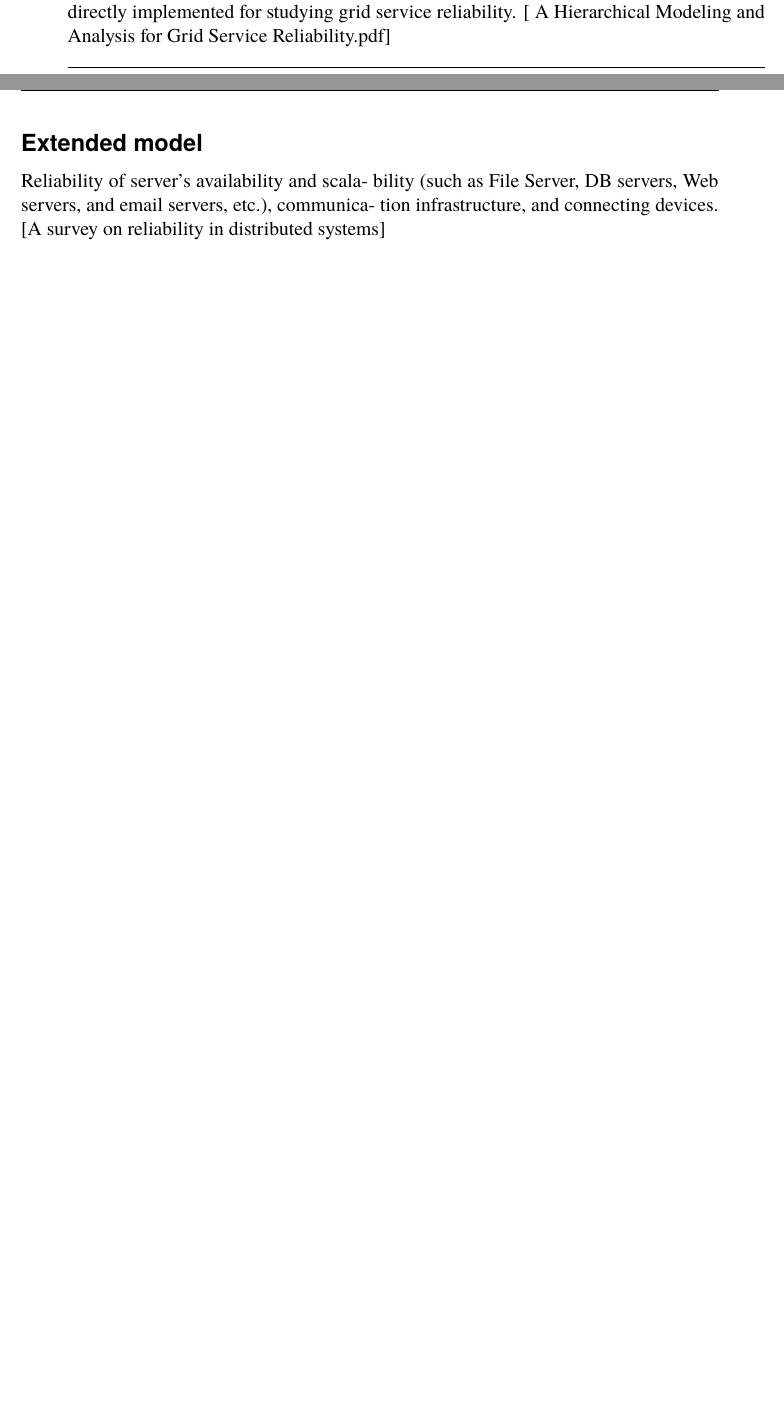
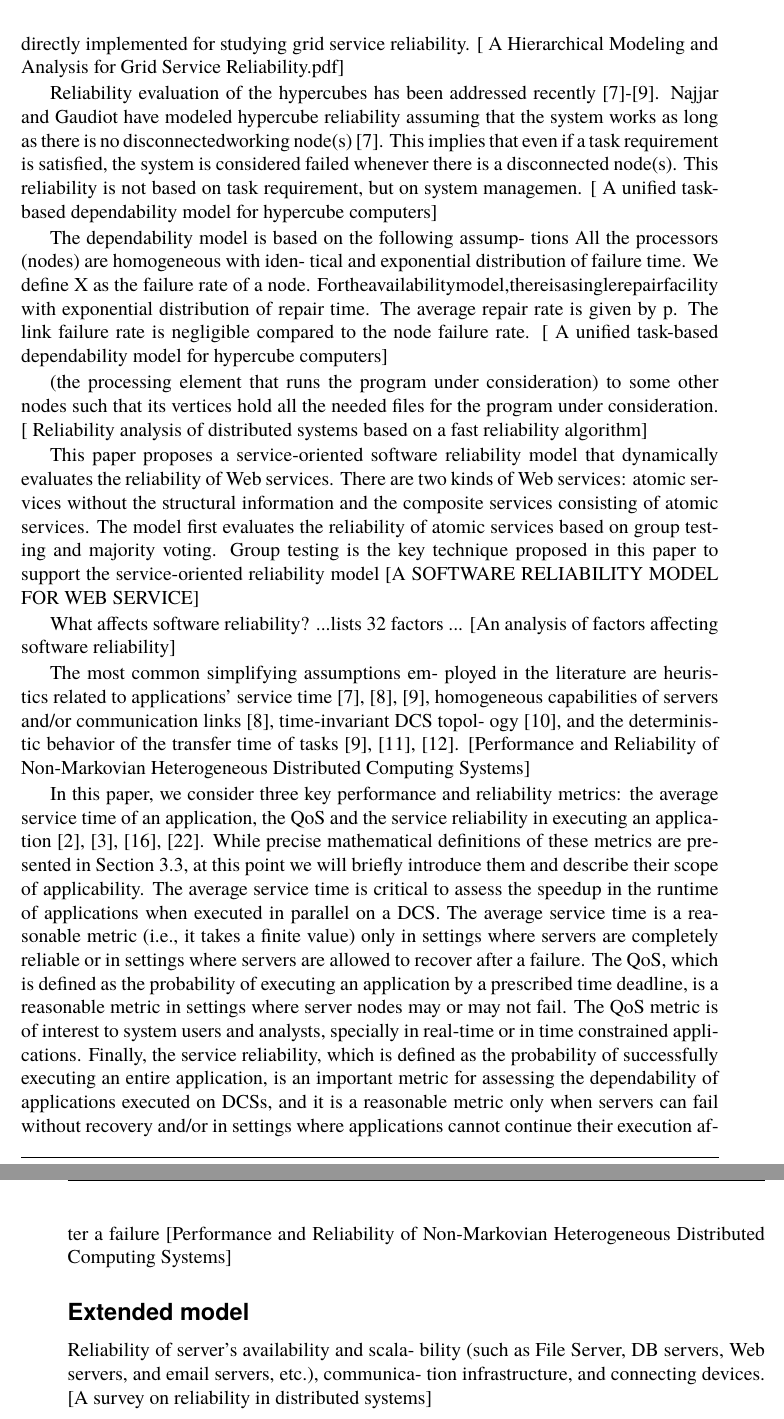
Before and after one commit to PStahl/master_thesis, a LaTeX thesis (report.tex): two parts of pages 19 and 20 of 52 before the commit and two parts of pages 20 and 21 of 54 after it, joined at a grey line, cut so that both start at the same text, the shorter picture padded with empty space. Compiled offline with pdfLaTeX.

Commit message:
add more notes

```diff
--- a/report.tex
+++ b/report.tex
@@ -300,6 +309,22 @@ System reliability: Due to independence of node and path failures, system reliab
 the reliability model of the subdistributed systems inherits the traditional models’ characters [19], [20], [21], [22] and has certain limitations. Those traditional models have a com- mon assumption that the operational probabilities of the nodes and links are constant. However, this assumption is unrealistic for the grid, so this assumption was relaxed in [15] by assuming that the failures of nodes and links followed their respective Poisson processes so that their operational probabilities decrease with their working time instead of the constant values
 There are also many other reliability models for software, hardware, or small-scale distributed systems, see, e.g., [14], [23], [24], [25], [26], which cannot be directly implemented for studying grid service reliability. [ A Hierarchical Modeling and Analysis for Grid Service Reliability.pdf]
 
+Reliability evaluation of the hypercubes has been addressed recently [7]-[9]. Najjar and Gaudiot have modeled hypercube reliability assuming that the system works as long as there is no disconnectedworking node(s) [7]. This implies that even if a task requirement is satisfied, the system is considered failed whenever there is a disconnected node(s). This reliability is not based on task requirement, but on system managemen.  [ A unified task-based dependability model for hypercube computers]
+
+The dependability model is based on the following assump- tions All the processors (nodes) are homogeneous with iden- tical and exponential distribution of failure time. We define X as the failure rate of a node. Fortheavailabilitymodel,thereisasinglerepairfacility with exponential distribution of repair time. The average repair rate is given by p.
+The link failure rate is negligible compared to the node failure rate. [ A unified task-based dependability model for hypercube computers]
+
+(the processing element that runs the program under consideration) to some other nodes such that its vertices hold all the needed files for the program under consideration. [ Reliability analysis of distributed systems based on a fast reliability algorithm]
+
+This paper proposes a service-oriented software reliability model that dynamically evaluates the reliability of Web services. There are two kinds of Web services: atomic services without the structural information and the composite services consisting of atomic services. The model first evaluates the reliability of atomic services based on group testing and majority voting. Group testing is the key technique proposed in this paper to support the service-oriented reliability model [A SOFTWARE RELIABILITY MODEL FOR WEB SERVICE]
+
+What affects software reliability? ...lists 32 factors ... [An analysis of factors affecting software reliability]
+
+The most common simplifying assumptions em- ployed in the literature are heuristics related to applications’ service time [7], [8], [9], homogeneous capabilities of servers and/or communication links [8], time-invariant DCS topol- ogy [10], and the deterministic behavior of the transfer time of tasks [9], [11], [12]. [Performance and Reliability of Non-Markovian Heterogeneous Distributed Computing Systems]
+
+In this paper, we consider three key performance and reliability metrics: the average service time of an application, the QoS and the service reliability in executing an applica- tion [2], [3], [16], [22]. While precise mathematical definitions of these metrics are presented in Section 3.3, at this point we will briefly introduce them and describe their scope of applicability. The average service time is critical to assess the speedup in the runtime of applications when executed in parallel on a DCS. The average service time is a reasonable metric (i.e., it takes a finite value) only in settings where servers are completely reliable or in settings where servers are allowed to recover after a failure. The QoS, which is defined as the probability of executing an application by a prescribed time deadline, is a reasonable metric in settings where server nodes may or may not fail. The QoS metric is of interest to system users and analysts, specially in real-time or in time constrained applications. Finally, the service reliability, which is defined as the probability of successfully executing an entire application, is an important metric for assessing the dependability of applications executed on DCSs, and it is a reasonable metric only when servers can fail without recovery and/or in settings where applications cannot continue their execution after a failure [Performance and Reliability of Non-Markovian Heterogeneous Distributed Computing Systems]
+
+
 \subsubsection{Extended model}
 Reliability of server’s availability and scala- bility (such as File Server, DB servers, Web servers, and email servers, etc.), communica- tion infrastructure, and connecting devices. [A survey on reliability in distributed systems]
 
```
Also changed, not shown: report.tex (34 more changed lines).
